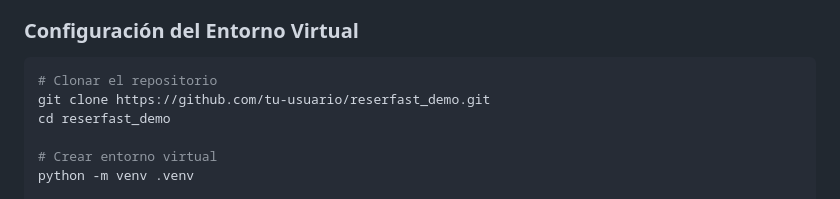
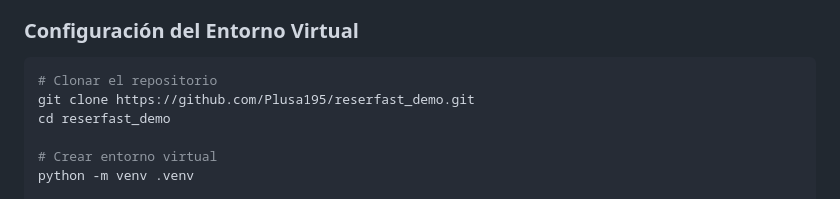
Before and after one commit to Plusa195/reserfast_demo, a Markdown page: DEPLOYMENT.md, the part around the change. Drawn GitHub-style.

Commit message:
Update repository URL in deployment instructions

````diff
--- a/DEPLOYMENT.md
+++ b/DEPLOYMENT.md
@@ -6,7 +6,7 @@
 
 ```bash
 # Clonar el repositorio
-git clone https://github.com/tu-usuario/reserfast_demo.git
+git clone https://github.com/Plusa195/reserfast_demo.git
 cd reserfast_demo
 
 # Crear entorno virtual
````
